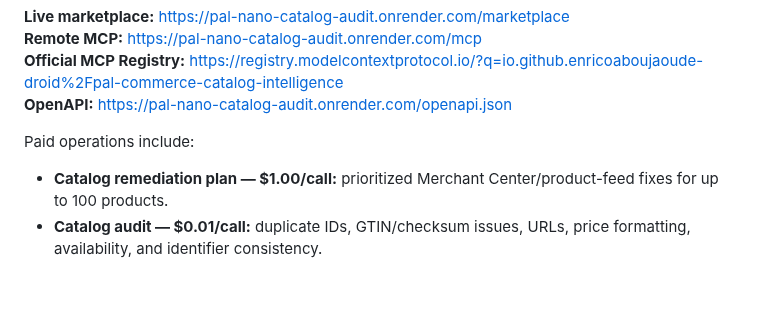
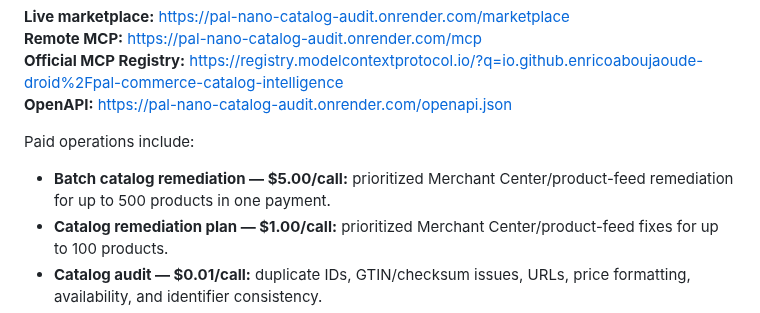
Before and after one commit to enricoaboujaoude-droid/practical-automation-lab, a Markdown page: README.md, the part around the change. Rendered like a GitHub page; blank space fills up the shorter version.

Commit message:
Lead repository with $5 batch remediation offer

```diff
--- a/README.md
+++ b/README.md
@@ -15,6 +15,7 @@ PAL exposes a production **MCP + x402 API** for ecommerce product-feed intellige
 
 Paid operations include:
 
+- **Batch catalog remediation — $5.00/call:** prioritized Merchant Center/product-feed remediation for up to 500 products in one payment.
 - **Catalog remediation plan — $1.00/call:** prioritized Merchant Center/product-feed fixes for up to 100 products.
 - **Catalog audit — $0.01/call:** duplicate IDs, GTIN/checksum issues, URLs, price formatting, availability, and identifier consistency.
 - **GTIN / UPC / EAN validation — $0.01/call.**
```
